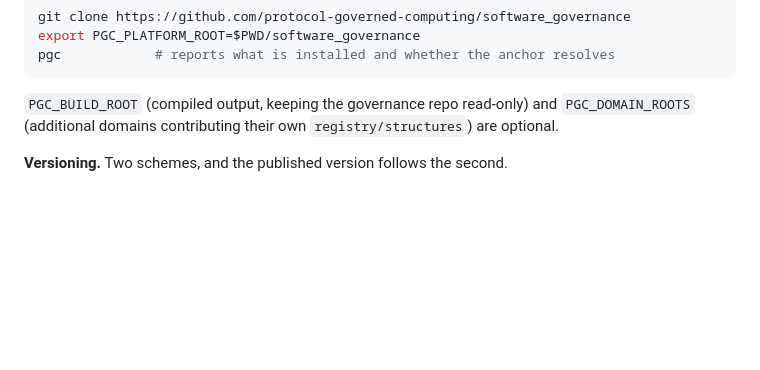
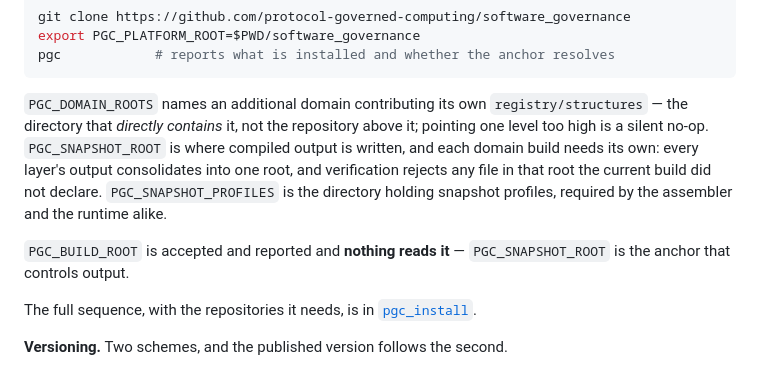
Before and after one commit to protocol-governed-computing/snapshot_inspector, a Markdown page: README.md, the part around the change. GitHub-like rendering; blank space fills up the shorter version.

Commit message:
v4 mop-up: documentation, packaging, and check corrections

````diff
--- a/README.md
+++ b/README.md
@@ -182,8 +182,18 @@ export PGC_PLATFORM_ROOT=$PWD/software_governance
 pgc            # reports what is installed and whether the anchor resolves
 ```
 
-`PGC_BUILD_ROOT` (compiled output, keeping the governance repo read-only) and `PGC_DOMAIN_ROOTS`
-(additional domains contributing their own `registry/structures`) are optional.
+`PGC_DOMAIN_ROOTS` names an additional domain contributing its own `registry/structures` — the
+directory that *directly contains* it, not the repository above it; pointing one level too high is a
+silent no-op. `PGC_SNAPSHOT_ROOT` is where compiled output is written, and each domain build needs
+its own: every layer's output consolidates into one root, and verification rejects any file in that
+root the current build did not declare. `PGC_SNAPSHOT_PROFILES` is the directory holding snapshot
+profiles, required by the assembler and the runtime alike.
+
+`PGC_BUILD_ROOT` is accepted and reported and **nothing reads it** — `PGC_SNAPSHOT_ROOT` is the
+anchor that controls output.
+
+The full sequence, with the repositories it needs, is in
+[`pgc_install`](https://github.com/protocol-governed-computing/pgc_install).
 
 **Versioning.** Two schemes, and the published version follows the second.
 
````
